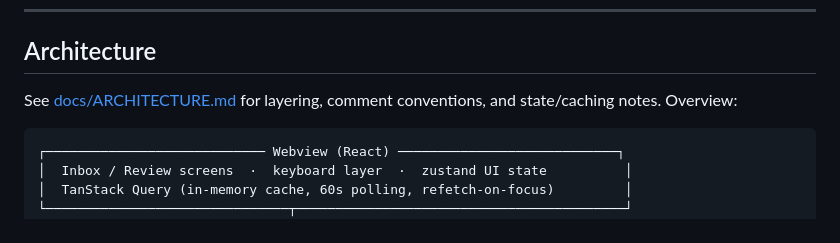
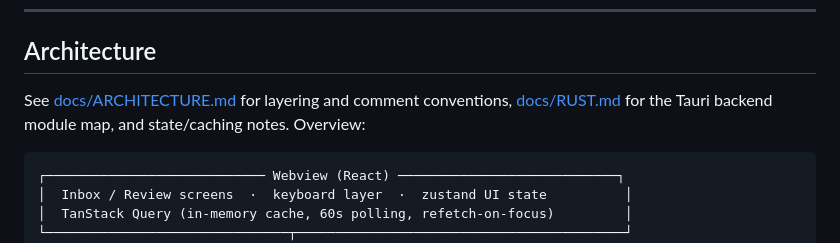
Before and after one commit to PauliusKrutkis/pr-flow, a Markdown page: README.md, the part around the change. Drawn GitHub-style.

````diff
--- a/README.md
+++ b/README.md
@@ -71,7 +71,8 @@ comments: use the composer in the info panel (`i`).
 
 ## Architecture
 
-See [docs/ARCHITECTURE.md](docs/ARCHITECTURE.md) for layering, comment conventions,
+See [docs/ARCHITECTURE.md](docs/ARCHITECTURE.md) for layering and comment conventions,
+[docs/RUST.md](docs/RUST.md) for the Tauri backend module map,
 and state/caching notes. Overview:
 
 ```
````
Also changed, not shown: docs/ARCHITECTURE.md (+7 -2 lines), docs/RUST.md (added, +225 -0 lines).
